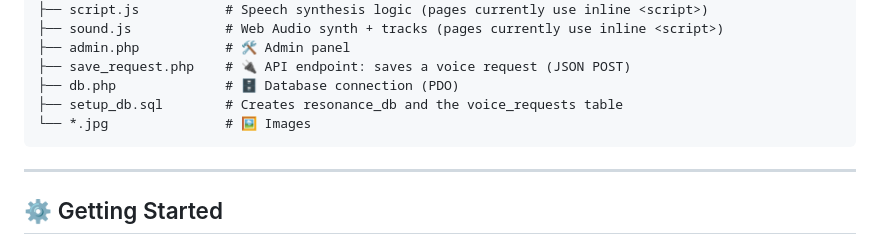
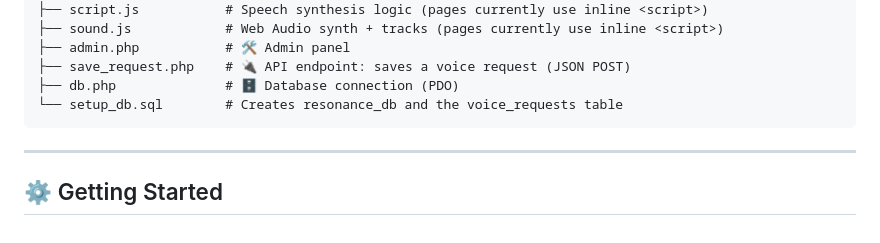
Before and after one commit to SUDARSUN-24/Resonance, a Markdown page: README.md, the part around the change. Drawn GitHub-style.

Commit message:
Update README project structure
Co-Authored-By: Claude Opus 5.5 <noreply@anthropic.com>

````diff
--- a/README.md
+++ b/README.md
@@ -82,8 +82,7 @@ resonance/
 ├── admin.php           # 🛠️ Admin panel
 ├── save_request.php    # 🔌 API endpoint: saves a voice request (JSON POST)
 ├── db.php              # 🗄️ Database connection (PDO)
-├── setup_db.sql        # Creates resonance_db and the voice_requests table
-└── *.jpg               # 🖼️ Images
+└── setup_db.sql        # Creates resonance_db and the voice_requests table
 ```
 
 ---
````
